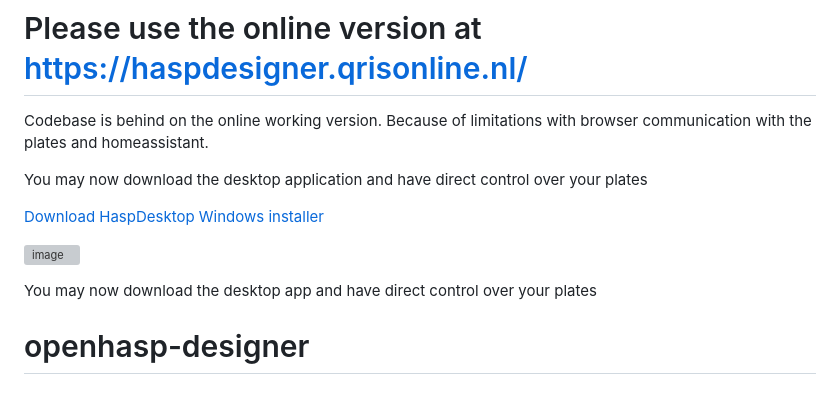
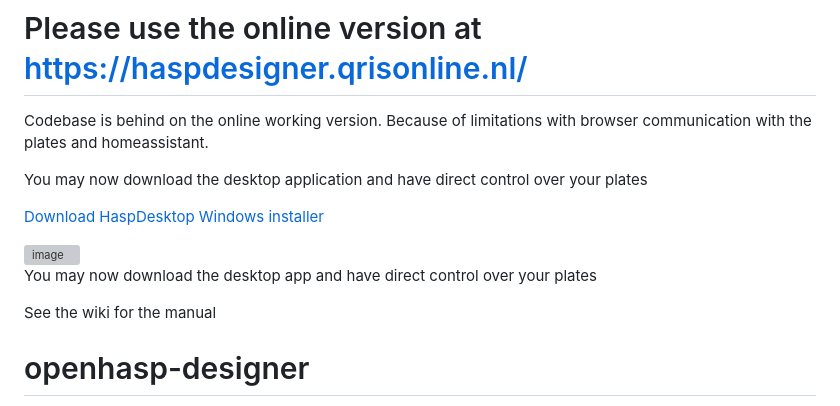
Before and after one commit to mvturnho/OpenHaspDesigner, a Markdown page: README.md, the part around the change printed below. Drawn GitHub-style; grey boxes are pictures that could not be loaded.

```diff
--- a/README.md
+++ b/README.md
@@ -10,7 +10,7 @@ You may now download the desktop application and have direct control over your p
 
 You may now download the desktop app and have direct control over your plates
 
-
+See the wiki for the manual
 
 # openhasp-designer
 
```
Also changed, not shown: other parts of README.md (+1 -1 lines).
